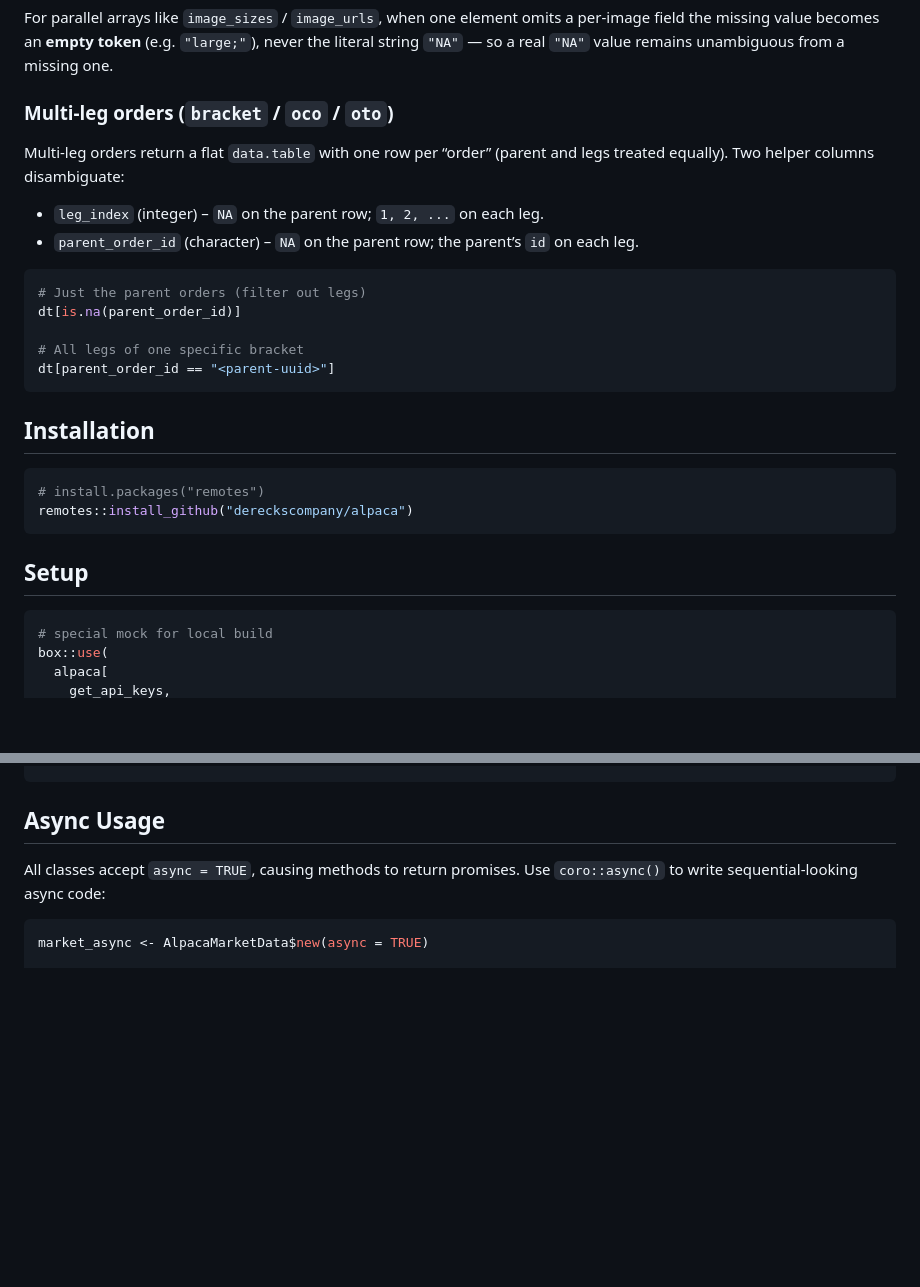
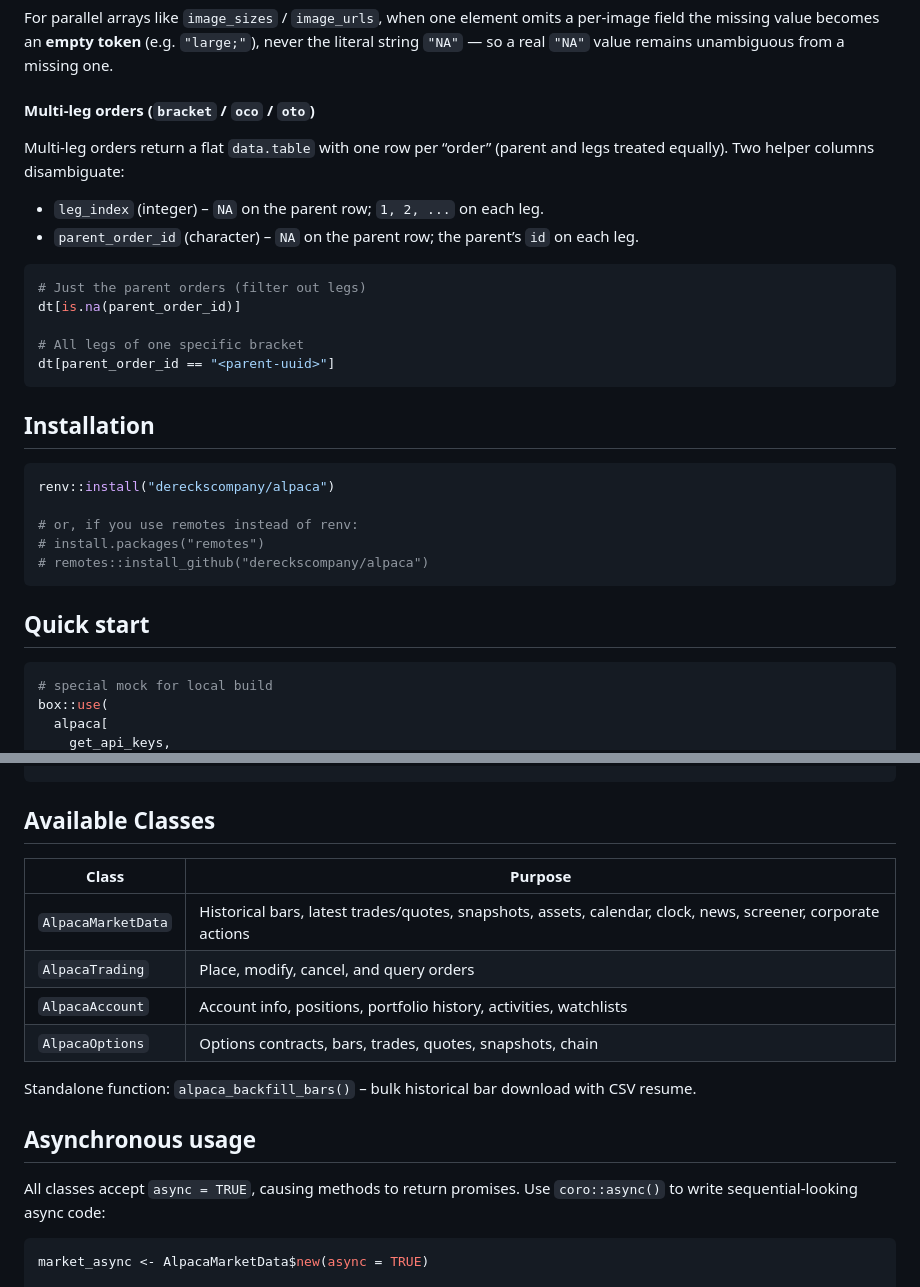
Before and after one commit to dereckscompany/alpaca, a Markdown page: README.md, 2 parts joined by grey strips. Drawn GitHub-style; blank space fills up the shorter version.

````diff
--- a/README.md
+++ b/README.md
@@ -135,7 +122,7 @@ omits a per-image field the missing value becomes an **empty token**
 (e.g. `"large;"`), never the literal string `"NA"` — so a real `"NA"`
 value remains unambiguous from a missing one.
 
-### Multi-leg orders (`bracket` / `oco` / `oto`)
+#### Multi-leg orders (`bracket` / `oco` / `oto`)
 
 Multi-leg orders return a flat `data.table` with one row per “order”
 (parent and legs treated equally). Two helper columns disambiguate:
@@ -156,11 +143,14 @@ dt[parent_order_id == "<parent-uuid>"]
 ## Installation
 
 ``` r
+renv::install("dereckscompany/alpaca")
+
+# or, if you use remotes instead of renv:
 # install.packages("remotes")
-remotes::install_github("dereckscompany/alpaca")
+# remotes::install_github("dereckscompany/alpaca")
 ```
 
-## Setup
+## Quick start
 
 ``` r
 # special mock for local build
@@ -566,7 +571,19 @@ head(alpaca_aapl_1day_bars)
     #> 5: 2024-01-08 05:00:00 192.39 192.39 190.41 191.64 106732757     1218918 191.42
     #> 6: 2024-01-09 05:00:00 190.84 192.20 190.19 191.43  98753716     1029576 191.44
 
-## Async Usage
+## Available Classes
+
+| Class | Purpose |
+|----|----|
+| `AlpacaMarketData` | Historical bars, latest trades/quotes, snapshots, assets, calendar, clock, news, screener, corporate actions |
+| `AlpacaTrading` | Place, modify, cancel, and query orders |
+| `AlpacaAccount` | Account info, positions, portfolio history, activities, watchlists |
+| `AlpacaOptions` | Options contracts, bars, trades, quotes, snapshots, chain |
+
+Standalone function: `alpaca_backfill_bars()` – bulk historical bar
+download with CSV resume.
+
+## Asynchronous usage
 
 All classes accept `async = TRUE`, causing methods to return promises.
 Use `coro::async()` to write sequential-looking async code:
````
Also changed, not shown: other parts of README.md (+46 -39 lines).
